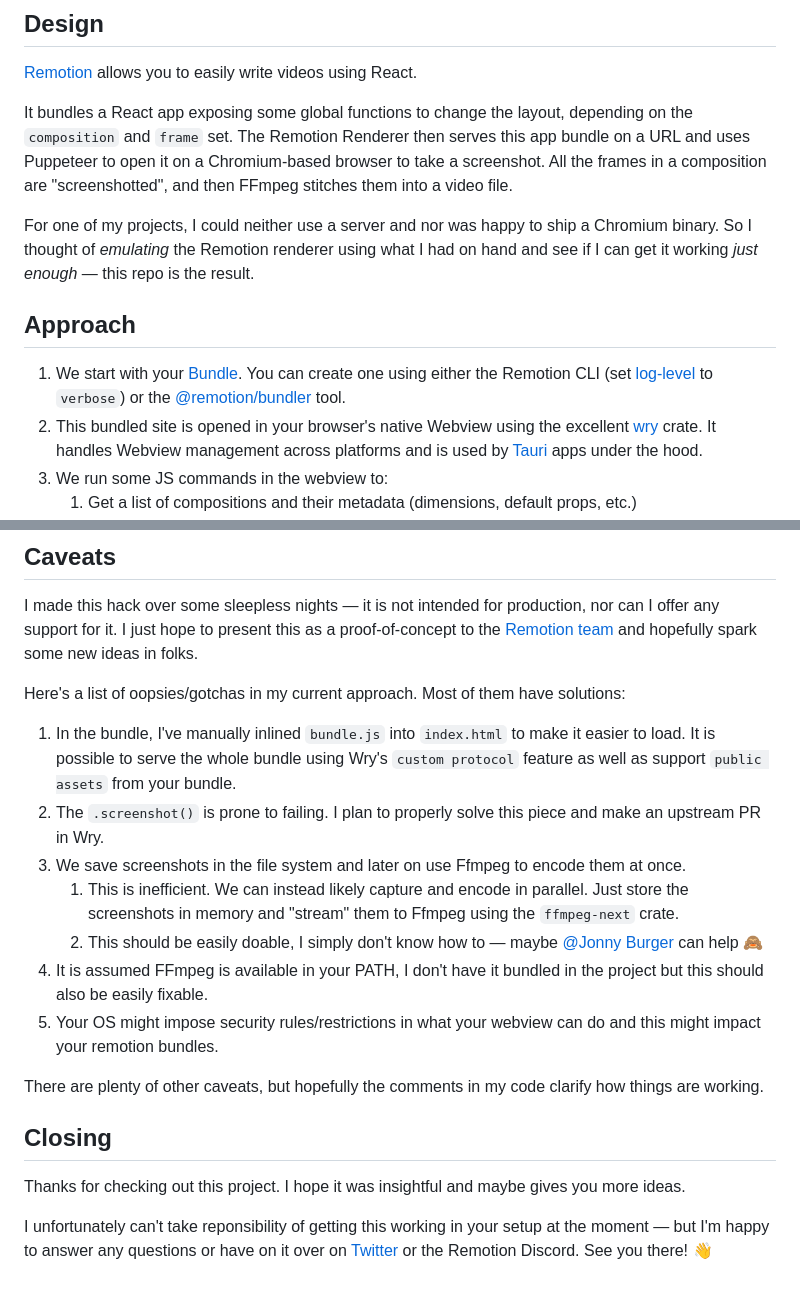
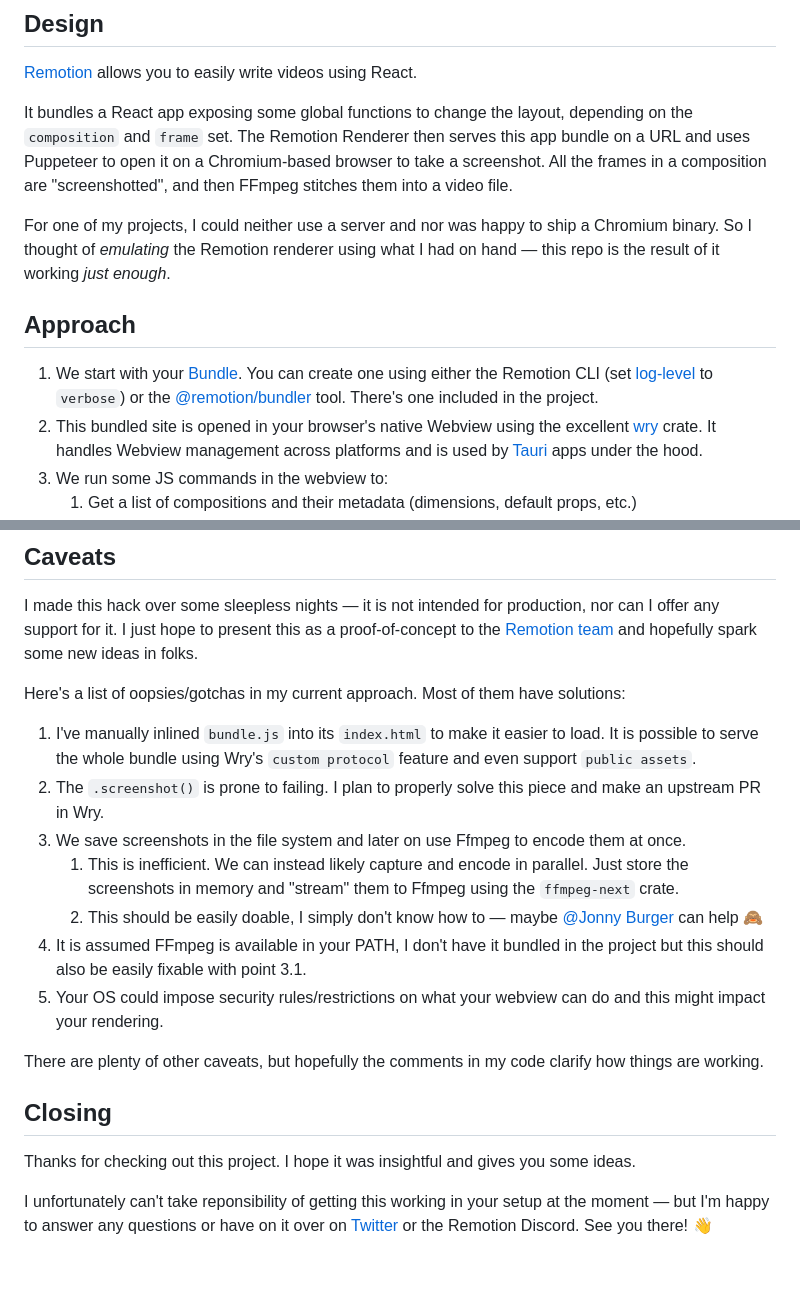
Before and after one commit to clearlysid/rustymotion, a Markdown page: README.md, 2 parts joined by grey strips. Rendered like a GitHub page.

```diff
--- a/README.md
+++ b/README.md
@@ -10,11 +10,11 @@ A Rust-based renderer for Remotion projects.
 
 It bundles a React app exposing some global functions to change the layout, depending on the `composition` and `frame` set. The Remotion Renderer then serves this app bundle on a URL and uses Puppeteer to open it on a Chromium-based browser to take a screenshot. All the frames in a composition are "screenshotted", and then FFmpeg stitches them into a video file.
 
-For one of my projects, I could neither use a server and nor was happy to ship a Chromium binary. So I thought of _emulating_ the Remotion renderer using what I had on hand and see if I can get it working _just enough_ — this repo is the result.
+For one of my projects, I could neither use a server and nor was happy to ship a Chromium binary. So I thought of _emulating_ the Remotion renderer using what I had on hand — this repo is the result of it working _just enough_.
 
 ## Approach
 
-1. We start with your [Bundle](https://www.remotion.dev/docs/terminology#bundle). You can create one using either the Remotion CLI (set [log-level](https://www.remotion.dev/docs/renderer/render-media#loglevel) to `verbose`) or the [@remotion/bundler](https://www.remotion.dev/docs/bundler) tool.
+1. We start with your [Bundle](https://www.remotion.dev/docs/terminology#bundle). You can create one using either the Remotion CLI (set [log-level](https://www.remotion.dev/docs/renderer/render-media#loglevel) to `verbose`) or the [@remotion/bundler](https://www.remotion.dev/docs/bundler) tool. There's one included in the project.
 2. This bundled site is opened in your browser's native Webview using the excellent [wry](https://github.com/clearlysid/wry) crate. It handles Webview management across platforms and is used by [Tauri](https://github.com/tauri-apps) apps under the hood.
 3. We run some JS commands in the webview to:
     1. Get a list of compositions and their metadata (dimensions, default props, etc.)
@@ -37,18 +37,18 @@ I made this hack over some sleepless nights — it is not intended for productio
 
 Here's a list of oopsies/gotchas in my current approach. Most of them have solutions:
 
-1. In the bundle, I've manually inlined `bundle.js` into `index.html` to make it easier to load. It is possible to serve the whole bundle using Wry's `custom protocol` feature as well as support `public assets` from your bundle.
+1. I've manually inlined `bundle.js` into its `index.html` to make it easier to load. It is possible to serve the whole bundle using Wry's `custom protocol` feature and even support `public assets`.
 2. The `.screenshot()` is prone to failing. I plan to properly solve this piece and make an upstream PR in Wry.
 3. We save screenshots in the file system and later on use Ffmpeg to encode them at once.
     1. This is inefficient. We can instead likely capture and encode in parallel. Just store the screenshots in memory and "stream" them to Ffmpeg using the `ffmpeg-next` crate.
     2. This should be easily doable, I simply don't know how to — maybe [@Jonny Burger](https://github.com/JonnyBurger) can help 🙈
-4. It is assumed FFmpeg is available in your PATH, I don't have it bundled in the project but this should also be easily fixable.
-5. Your OS might impose security rules/restrictions in what your webview can do and this might impact your remotion bundles.
+4. It is assumed FFmpeg is available in your PATH, I don't have it bundled in the project but this should also be easily fixable with point 3.1.
+5. Your OS could impose security rules/restrictions on what your webview can do and this might impact your rendering.
 
 There are plenty of other caveats, but hopefully the comments in my code clarify how things are working.
 
 ## Closing
 
-Thanks for checking out this project. I hope it was insightful and maybe gives you more ideas.
+Thanks for checking out this project. I hope it was insightful and gives you some ideas.
 
 I unfortunately can't take reponsibility of getting this working in your setup at the moment — but I'm happy to answer any questions or have on it over on [Twitter](https://twitter.com/clearlysid) or the Remotion Discord. See you there! 👋
```
